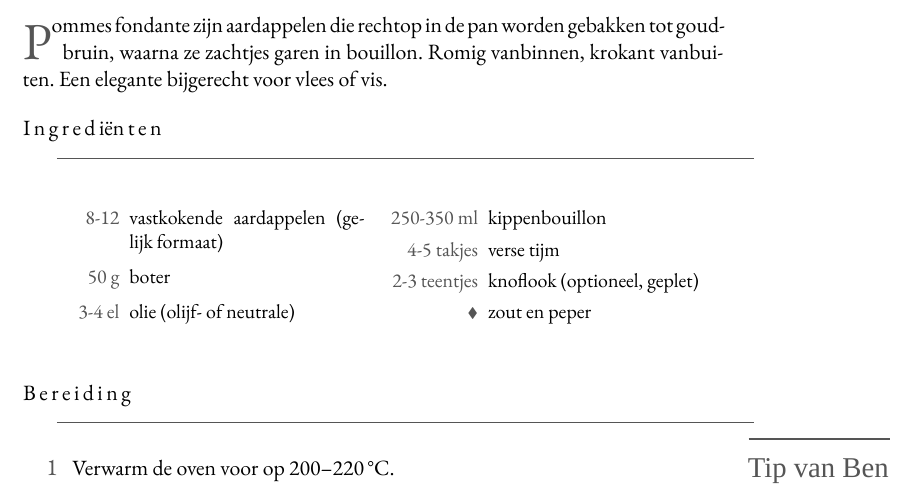
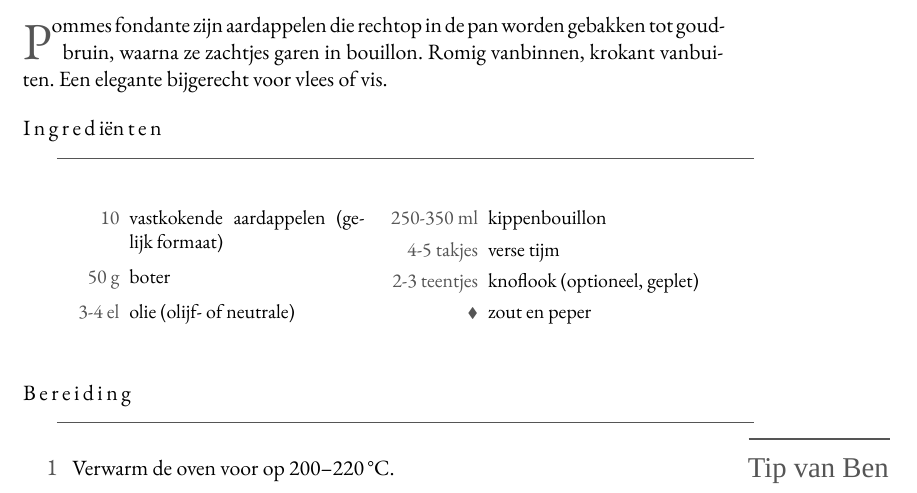
Before and after one commit to spoorcc/kookboek, a LaTeX thesis (main.tex, which reads recipes/pommes-fondante.tex): part of page 139 of 176, cut so that both start at the same text. Compiled offline with XeLaTeX; a missing font is replaced by an installed copy or a similar font.

Commit message:
Fix Pommes Fondante ingredient: use fixed quantity
Changed aardappelen from range (8-12) to fixed amount (10).

Co-Authored-By: Claude Haiku 4.5 <noreply@anthropic.com>
Claude-Session: https://claude.ai/code/session_01PSe6mRpUdzE3b9kzk73AjG

```diff
--- a/recipes/pommes-fondante.tex
+++ b/recipes/pommes-fondante.tex
@@ -11,7 +11,7 @@
 
 \blockrule{Ingrediënten}
 \begin{ingredients}
-  \ing{8-12}{vastkokende aardappelen (gelijk formaat)}
+  \ing{10}{vastkokende aardappelen (gelijk formaat)}
   \ing{50 g}{boter}
   \ing{3-4 el}{olie (olijf- of neutrale)}
   \ing{250-350 ml}{kippenbouillon}
```
